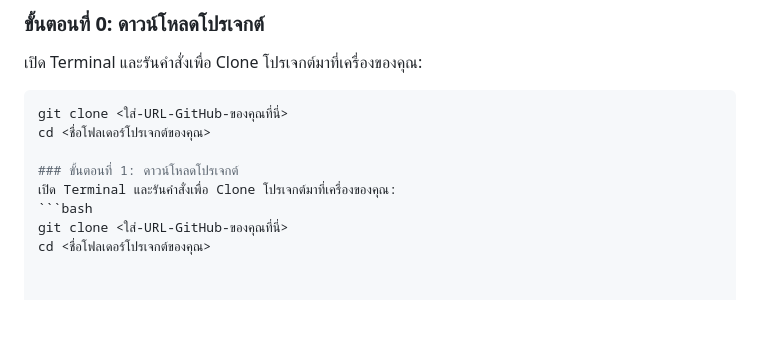
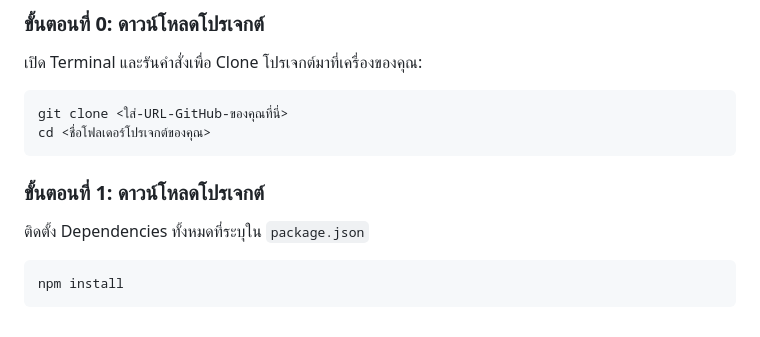
Before and after one commit to sorathon/SecureNote-66010835, a Markdown page: README.md, the part around the change. GitHub-like rendering; blank space fills up the shorter version.

````diff
--- a/README.md
+++ b/README.md
@@ -66,9 +66,9 @@
 ```bash
 git clone <ใส่-URL-GitHub-ของคุณที่นี่>
 cd <ชื่อโฟลเดอร์โปรเจกต์ของคุณ>
-
+```
 ### ขั้นตอนที่ 1: ดาวน์โหลดโปรเจกต์
-เปิด Terminal และรันคำสั่งเพื่อ Clone โปรเจกต์มาที่เครื่องของคุณ:
+ติดตั้ง Dependencies ทั้งหมดที่ระบุใน `package.json`
 ```bash
-git clone <ใส่-URL-GitHub-ของคุณที่นี่>
-cd <ชื่อโฟลเดอร์โปรเจกต์ของคุณ>
+npm install
+```
````
